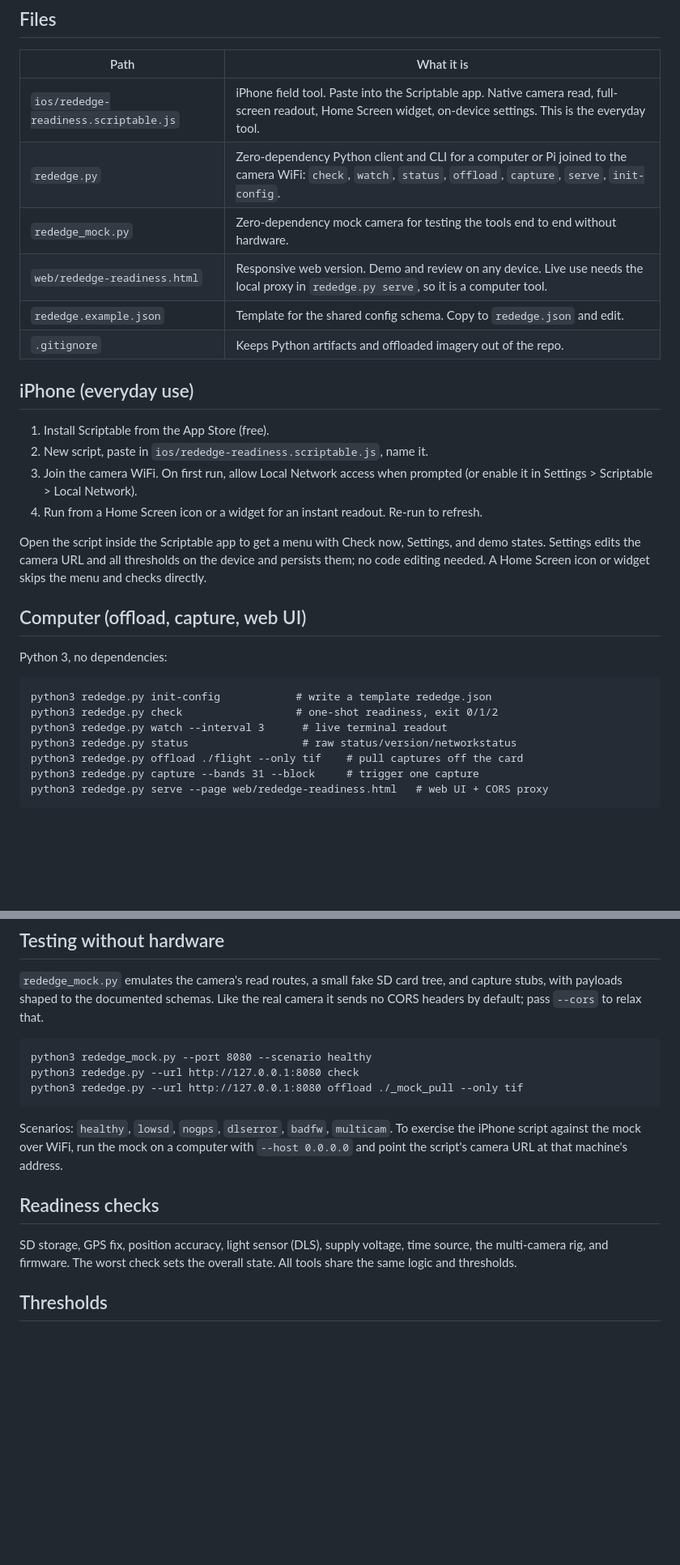
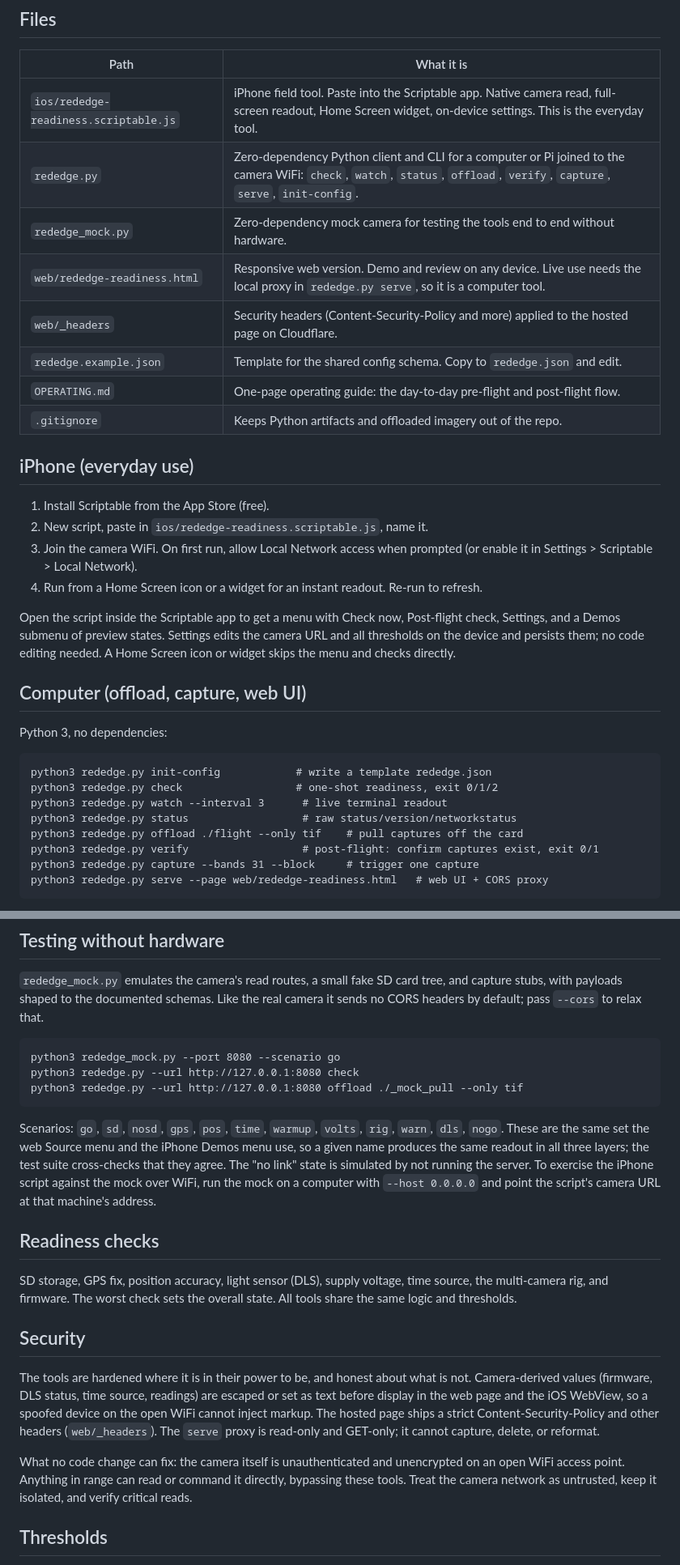
Before and after one commit to jha-ayush/rededge-readiness, a Markdown page: README.md, 2 parts joined by grey strips. Shown at 81% size. Drawn GitHub-style; blank space fills up the shorter version.

Commit message:
Enhance README with command updates and security info
Updated descriptions for Python client commands and added security section.

```diff
--- a/README.md
+++ b/README.md
@@ -30,10 +30,12 @@ That is why the everyday field tool is the native iOS script, not a website.
 | Path | What it is |
 | --- | --- |
 | `ios/rededge-readiness.scriptable.js` | iPhone field tool. Paste into the Scriptable app. Native camera read, full-screen readout, Home Screen widget, on-device settings. This is the everyday tool. |
-| `rededge.py` | Zero-dependency Python client and CLI for a computer or Pi joined to the camera WiFi: `check`, `watch`, `status`, `offload`, `capture`, `serve`, `init-config`. |
+| `rededge.py` | Zero-dependency Python client and CLI for a computer or Pi joined to the camera WiFi: `check`, `watch`, `status`, `offload`, `verify`, `capture`, `serve`, `init-config`. |
 | `rededge_mock.py` | Zero-dependency mock camera for testing the tools end to end without hardware. |
 | `web/rededge-readiness.html` | Responsive web version. Demo and review on any device. Live use needs the local proxy in `rededge.py serve`, so it is a computer tool. |
+| `web/_headers` | Security headers (Content-Security-Policy and more) applied to the hosted page on Cloudflare. |
 | `rededge.example.json` | Template for the shared config schema. Copy to `rededge.json` and edit. |
+| `OPERATING.md` | One-page operating guide: the day-to-day pre-flight and post-flight flow. |
 | `.gitignore` | Keeps Python artifacts and offloaded imagery out of the repo. |
 
 ## iPhone (everyday use)
@@ -46,9 +48,9 @@ That is why the everyday field tool is the native iOS script, not a website.
    refresh.
 
 Open the script inside the Scriptable app to get a menu with Check now,
-Settings, and demo states. Settings edits the camera URL and all thresholds on
-the device and persists them; no code editing needed. A Home Screen icon or
-widget skips the menu and checks directly.
+Post-flight check, Settings, and a Demos submenu of preview states. Settings
+edits the camera URL and all thresholds on the device and persists them; no code
+editing needed. A Home Screen icon or widget skips the menu and checks directly.
 
 ## Computer (offload, capture, web UI)
 
@@ -59,6 +61,7 @@ Python 3, no dependencies:
     python3 rededge.py watch --interval 3      # live terminal readout
     python3 rededge.py status                  # raw status/version/networkstatus
     python3 rededge.py offload ./flight --only tif    # pull captures off the card
+    python3 rededge.py verify                  # post-flight: confirm captures exist, exit 0/1
     python3 rededge.py capture --bands 31 --block     # trigger one capture
     python3 rededge.py serve --page web/rededge-readiness.html   # web UI + CORS proxy
 
@@ -86,14 +89,17 @@ directory. Start with:
 and capture stubs, with payloads shaped to the documented schemas. Like the
 real camera it sends no CORS headers by default; pass `--cors` to relax that.
 
-    python3 rededge_mock.py --port 8080 --scenario healthy
+    python3 rededge_mock.py --port 8080 --scenario go
     python3 rededge.py --url http://127.0.0.1:8080 check
     python3 rededge.py --url http://127.0.0.1:8080 offload ./_mock_pull --only tif
 
-Scenarios: `healthy`, `lowsd`, `nogps`, `dlserror`, `badfw`, `multicam`. To
-exercise the iPhone script against the mock over WiFi, run the mock on a
-computer with `--host 0.0.0.0` and point the script's camera URL at that
-machine's address.
+Scenarios: `go`, `sd`, `nosd`, `gps`, `pos`, `time`, `warmup`, `volts`, `rig`,
+`warn`, `dls`, `nogo`. These are the same set the web Source menu and the iPhone
+Demos menu use, so a given name produces the same readout in all three layers;
+the test suite cross-checks that they agree. The "no link" state is simulated by
+not running the server. To exercise the iPhone script against the mock over
+WiFi, run the mock on a computer with `--host 0.0.0.0` and point the script's
+camera URL at that machine's address.
 
 ## Readiness checks
 
@@ -101,6 +107,20 @@ SD storage, GPS fix, position accuracy, light sensor (DLS), supply voltage,
 time source, the multi-camera rig, and firmware. The worst check sets the
 overall state. All tools share the same logic and thresholds.
 
+## Security
+
+The tools are hardened where it is in their power to be, and honest about what
+is not. Camera-derived values (firmware, DLS status, time source, readings) are
+escaped or set as text before display in the web page and the iOS WebView, so a
+spoofed device on the open WiFi cannot inject markup. The hosted page ships a
+strict Content-Security-Policy and other headers (`web/_headers`). The `serve`
+proxy is read-only and GET-only; it cannot capture, delete, or reformat.
+
+What no code change can fix: the camera itself is unauthenticated and
+unencrypted on an open WiFi access point. Anything in range can read or command
+it directly, bypassing these tools. Treat the camera network as untrusted, keep
+it isolated, and verify critical reads.
+
 ## Thresholds
 
 Defaults are sensible starting points, not vendor spec. The minimum supply
```
